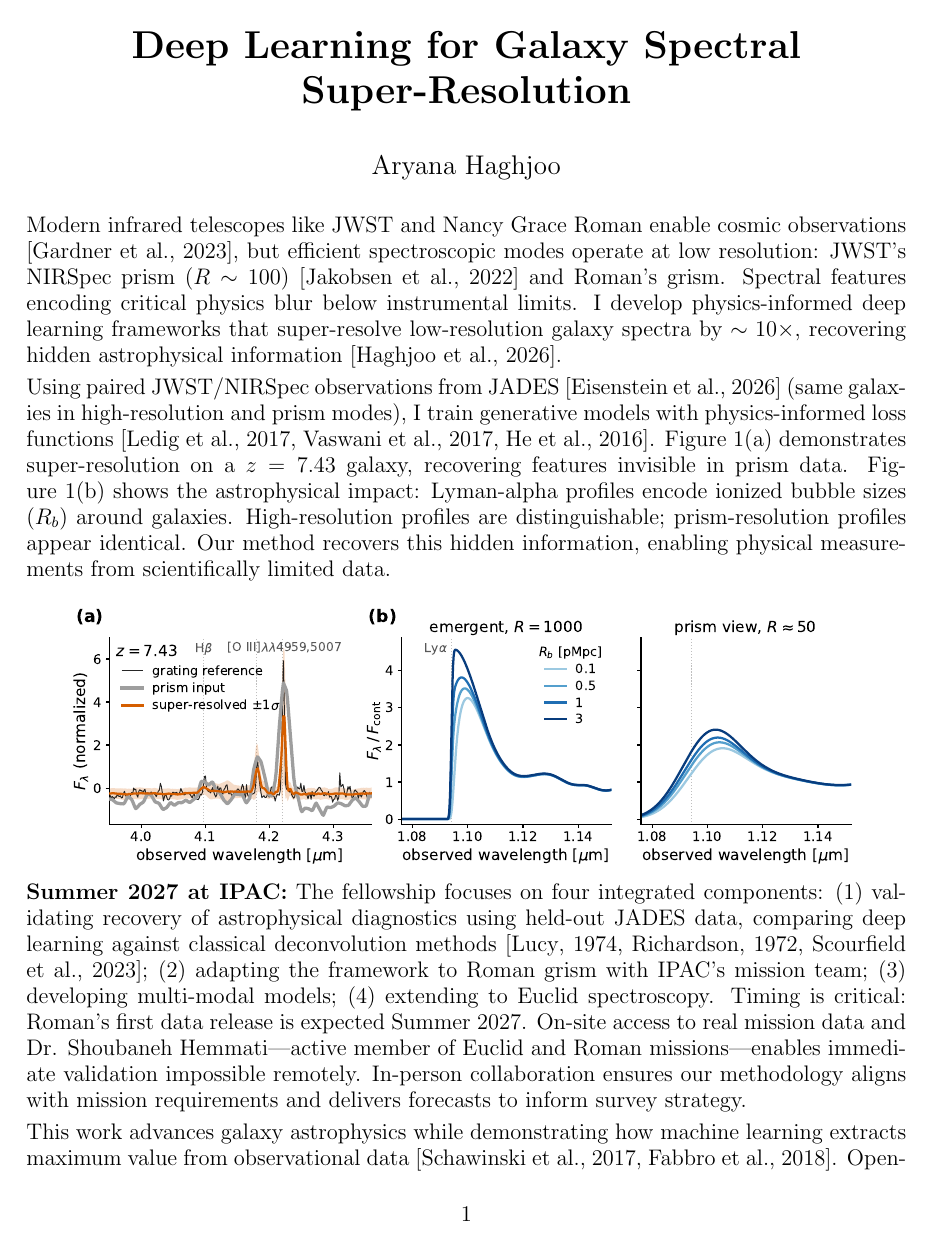
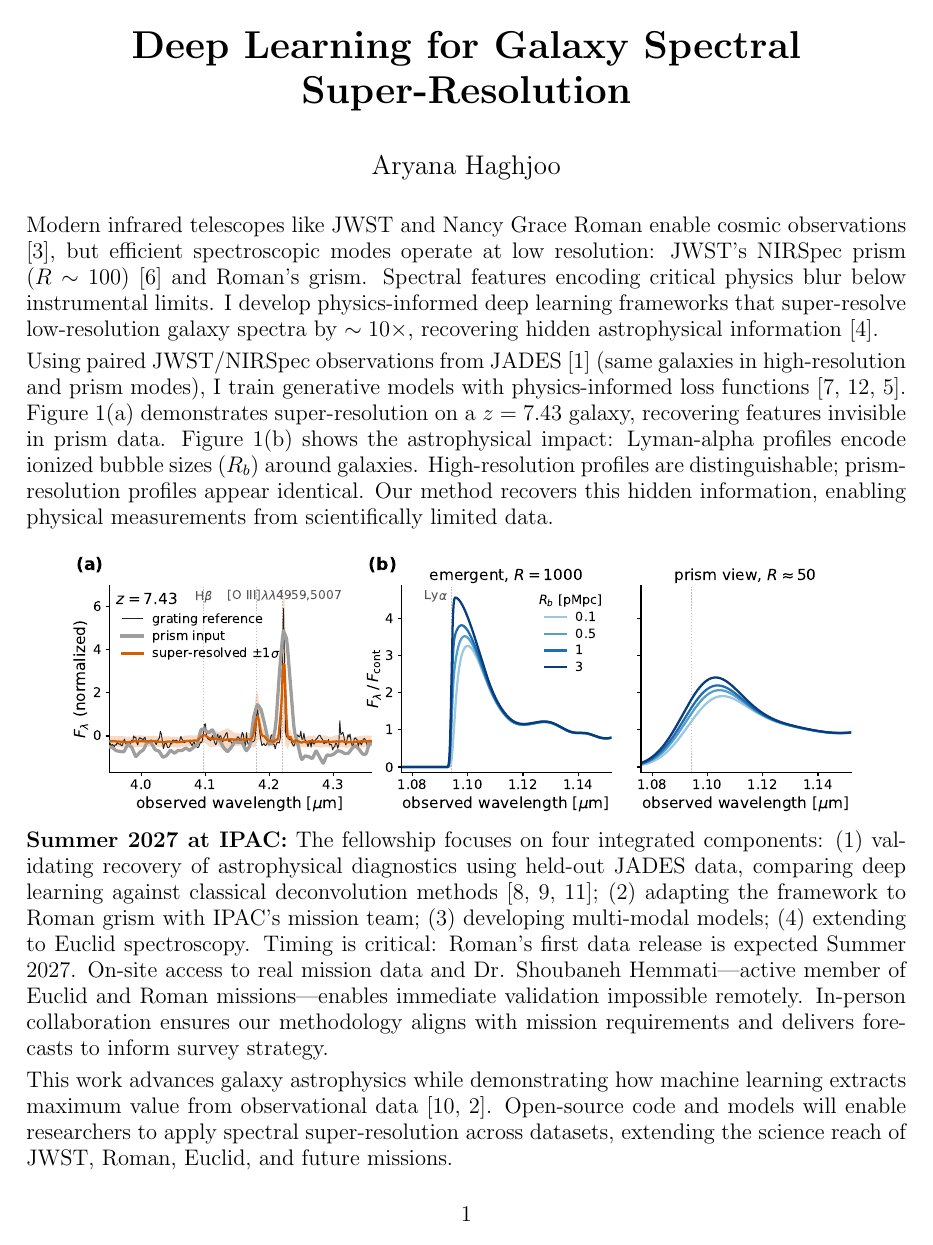
Before and after one commit to aryana-haghjoo/go_fellowship, a LaTeX document (research_statement.tex): page 1 of 2. Compiled offline with pdfLaTeX.

Commit message:
Change to numeric citations [1], [2], [3]...
Modified bibliography style from author-year to numeric citations using:
- natbib with [numbers] option
- plain bibliography style (sorts by appearance in text)

Citations now appear as [1], [2], etc. throughout the text.

```diff
--- a/research_statement.tex
+++ b/research_statement.tex
@@ -3,13 +3,13 @@
 \usepackage[margin=1in]{geometry}
 \usepackage{graphicx}
 \usepackage{amsmath}
-\usepackage{natbib}
+\usepackage[numbers]{natbib}
 
 \setlength{\parindent}{0pt}
 \setlength{\parskip}{3pt}
 \renewcommand{\baselinestretch}{0.96}
 
-\bibliographystyle{plainnat}
+\bibliographystyle{plain}
 
 \title{\textbf{Deep Learning for Galaxy Spectral Super-Resolution}}
 \author{Aryana Haghjoo}
```
Also changed, not shown: research_statement.pdf.
